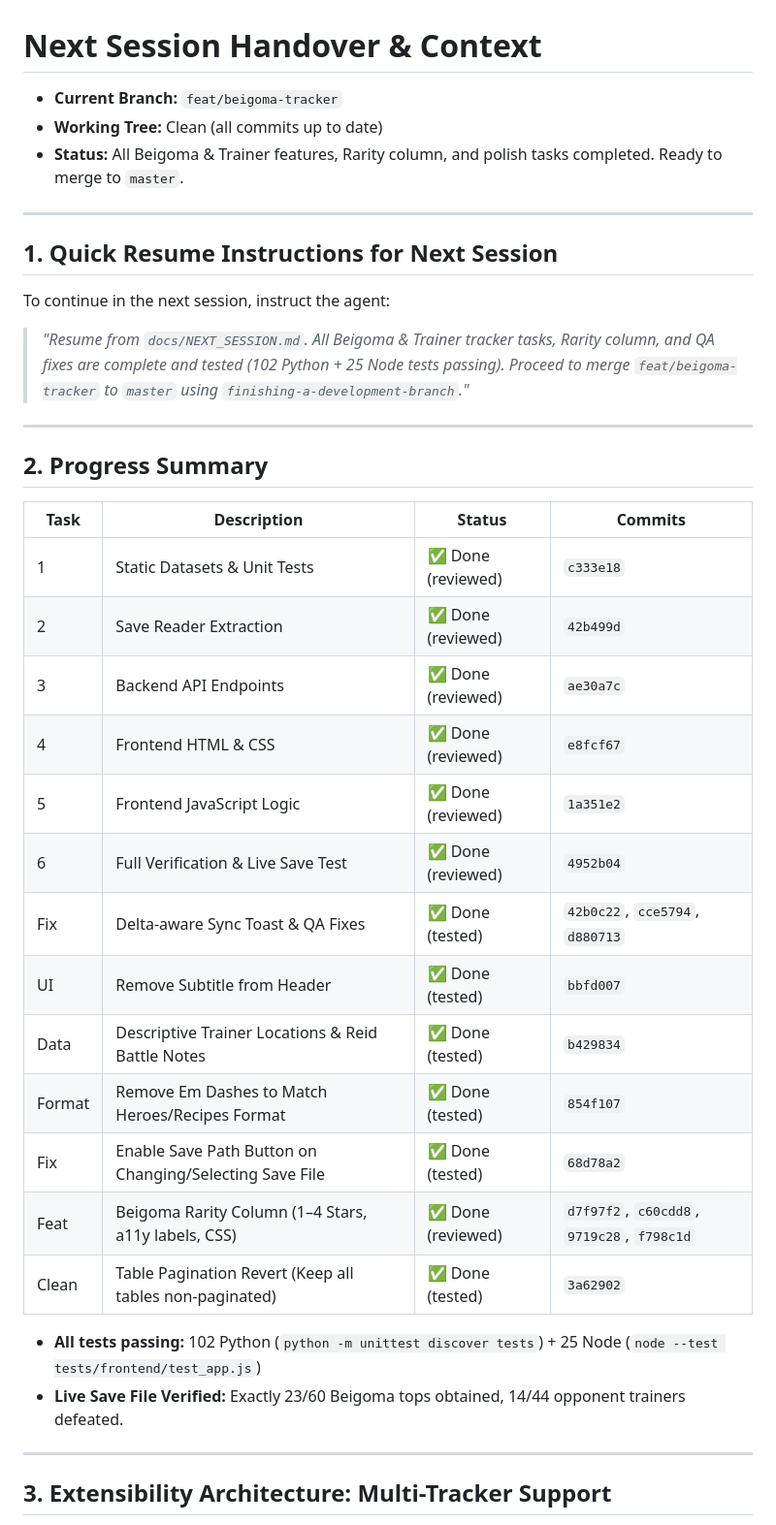
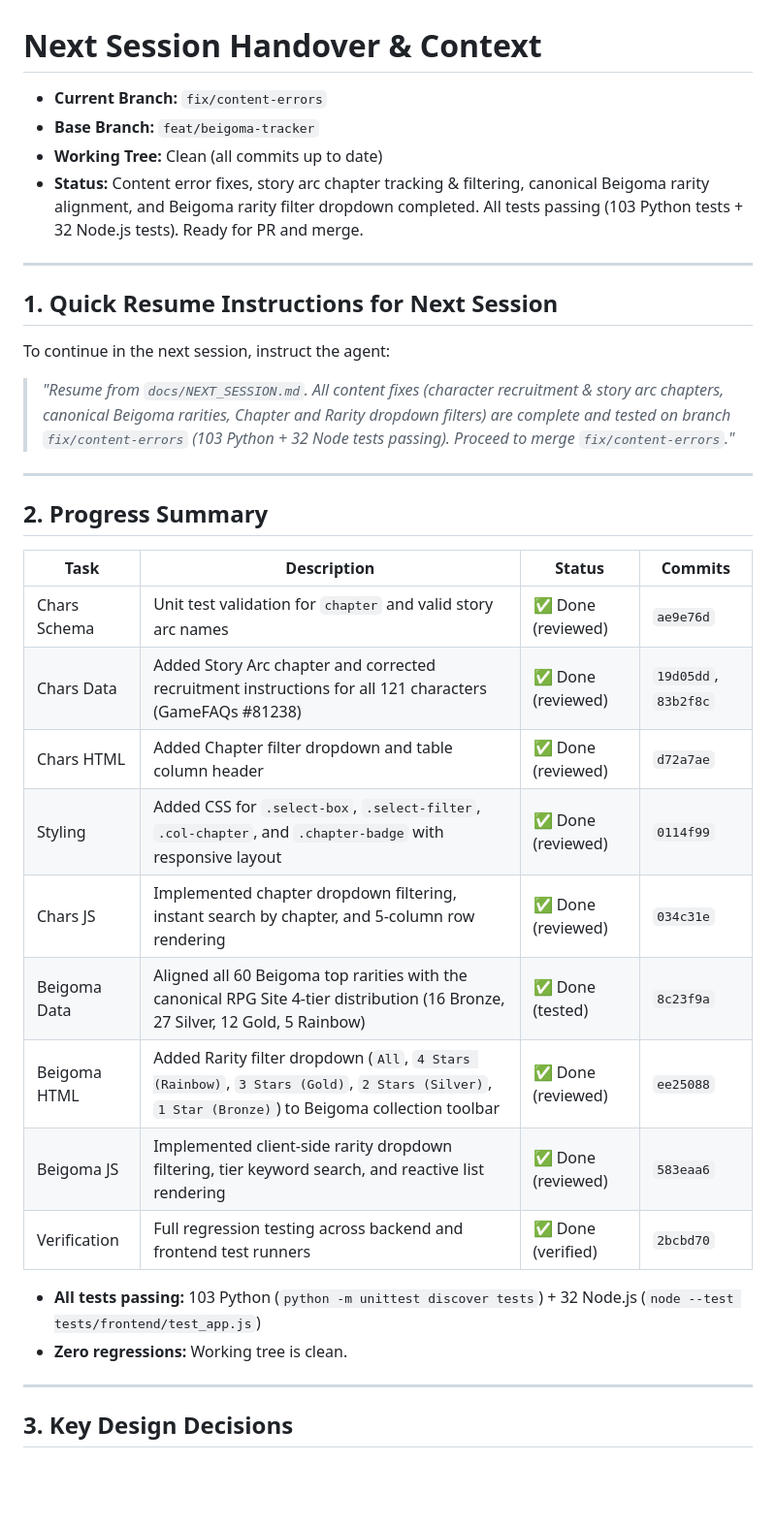
Before and after one commit to rekyb/eiyuden-gameplay-tracker, a Markdown page: docs/NEXT_SESSION.md, the part around one of its changes. Shown at 97% size. GitHub-like rendering; blank space fills up the shorter version.

Commit message:
docs: update handover notes for character content fixes and beigoma rarity filter

```diff
--- a/docs/NEXT_SESSION.md
+++ b/docs/NEXT_SESSION.md
@@ -1,15 +1,16 @@
 # Next Session Handover & Context
 
-- **Current Branch:** `feat/beigoma-tracker`
+- **Current Branch:** `fix/content-errors`
+- **Base Branch:** `feat/beigoma-tracker`
 - **Working Tree:** Clean (all commits up to date)
-- **Status:** All Beigoma & Trainer features, Rarity column, and polish tasks completed. Ready to merge to `master`.
+- **Status:** Content error fixes, story arc chapter tracking & filtering, canonical Beigoma rarity alignment, and Beigoma rarity filter dropdown completed. All tests passing (103 Python tests + 32 Node.js tests). Ready for PR and merge.
 
 ---
 
 ## 1. Quick Resume Instructions for Next Session
 
 To continue in the next session, instruct the agent:
-> *"Resume from `docs/NEXT_SESSION.md`. All Beigoma & Trainer tracker tasks, Rarity column, and QA fixes are complete and tested (102 Python + 25 Node tests passing). Proceed to merge `feat/beigoma-tracker` to `master` using `finishing-a-development-branch`."*
+> *"Resume from `docs/NEXT_SESSION.md`. All content fixes (character recruitment & story arc chapters, canonical Beigoma rarities, Chapter and Rarity dropdown filters) are complete and tested on branch `fix/content-errors` (103 Python + 32 Node tests passing). Proceed to merge `fix/content-errors`."*
 
 ---
 
@@ -17,24 +18,20 @@ To continue in the next session, instruct the agent:
 
 | Task | Description | Status | Commits |
 |------|-------------|--------|---------|
-| 1 | Static Datasets & Unit Tests | ✅ Done (reviewed) | `c333e18` |
-| 2 | Save Reader Extraction | ✅ Done (reviewed) | `42b499d` |
-| 3 | Backend API Endpoints | ✅ Done (reviewed) | `ae30a7c` |
-| 4 | Frontend HTML & CSS | ✅ Done (reviewed) | `e8fcf67` |
-| 5 | Frontend JavaScript Logic | ✅ Done (reviewed) | `1a351e2` |
-| 6 | Full Verification & Live Save Test | ✅ Done (reviewed) | `4952b04` |
-| Fix | Delta-aware Sync Toast & QA Fixes | ✅ Done (tested) | `42b0c22`, `cce5794`, `d880713` |
-| UI | Remove Subtitle from Header | ✅ Done (tested) | `bbfd007` |
-| Data | Descriptive Trainer Locations & Reid Battle Notes | ✅ Done (tested) | `b429834` |
-| Format | Remove Em Dashes to Match Heroes/Recipes Format | ✅ Done (tested) | `854f107` |
-| Fix | Enable Save Path Button on Changing/Selecting Save File | ✅ Done (tested) | `68d78a2` |
-| Feat | Beigoma Rarity Column (1–4 Stars, a11y labels, CSS) | ✅ Done (reviewed) | `d7f97f2`, `c60cdd8`, `9719c28`, `f798c1d` |
-| Clean | Table Pagination Revert (Keep all tables non-paginated) | ✅ Done (tested) | `3a62902` |
+| Chars Schema | Unit test validation for `chapter` and valid story arc names | ✅ Done (reviewed) | `ae9e76d` |
+| Chars Data | Added Story Arc chapter and corrected recruitment instructions for all 121 characters (GameFAQs #81238) | ✅ Done (reviewed) | `19d05dd`, `83b2f8c` |
+| Chars HTML | Added Chapter filter dropdown and table column header | ✅ Done (reviewed) | `d72a7ae` |
+| Styling | Added CSS for `.select-box`, `.select-filter`, `.col-chapter`, and `.chapter-badge` with responsive layout | ✅ Done (reviewed) | `0114f99` |
+| Chars JS | Implemented chapter dropdown filtering, instant search by chapter, and 5-column row rendering | ✅ Done (reviewed) | `034c31e` |
+| Beigoma Data | Aligned all 60 Beigoma top rarities with the canonical RPG Site 4-tier distribution (16 Bronze, 27 Silver, 12 Gold, 5 Rainbow) | ✅ Done (tested) | `8c23f9a` |
+| Beigoma HTML | Added Rarity filter dropdown (`All`, `4 Stars (Rainbow)`, `3 Stars (Gold)`, `2 Stars (Silver)`, `1 Star (Bronze)`) to Beigoma collection toolbar | ✅ Done (reviewed) | `ee25088` |
+| Beigoma JS | Implemented client-side rarity dropdown filtering, tier keyword search, and reactive list rendering | ✅ Done (reviewed) | `583eaa6` |
+| Verification | Full regression testing across backend and frontend test runners | ✅ Done (verified) | `2bcbd70` |
 
-- **All tests passing:** 102 Python (`python -m unittest discover tests`) + 25 Node (`node --test tests/frontend/test_app.js`)
-- **Live Save File Verified:** Exactly 23/60 Beigoma tops obtained, 14/44 opponent trainers defeated.
+- **All tests passing:** 103 Python (`python -m unittest discover tests`) + 32 Node.js (`node --test tests/frontend/test_app.js`)
+- **Zero regressions:** Working tree is clean.
 
 ---
 
-## 3. Extensibility Architecture: Multi-Tracker Support
+## 3. Key Design Decisions
 
```
Also changed, not shown: other parts of docs/NEXT_SESSION.md (+11 -30 lines).
